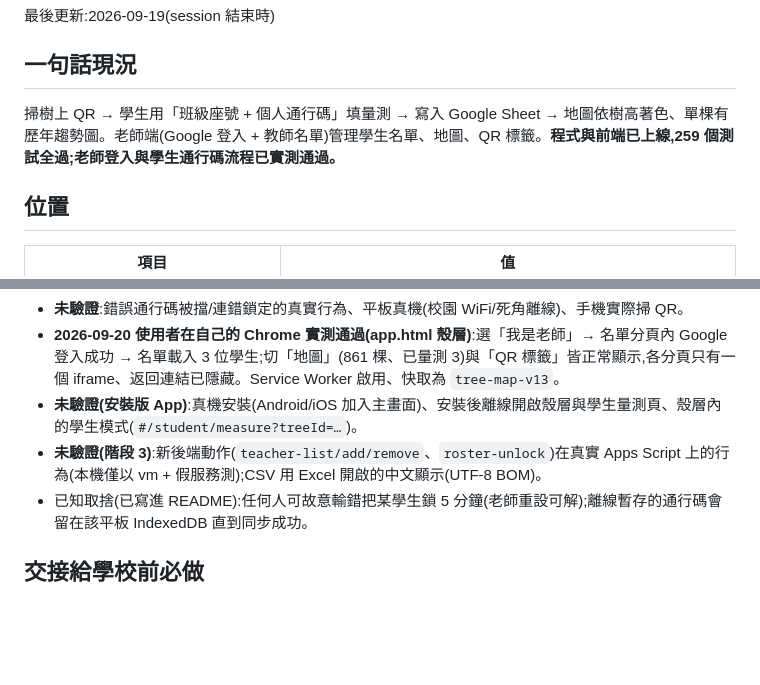
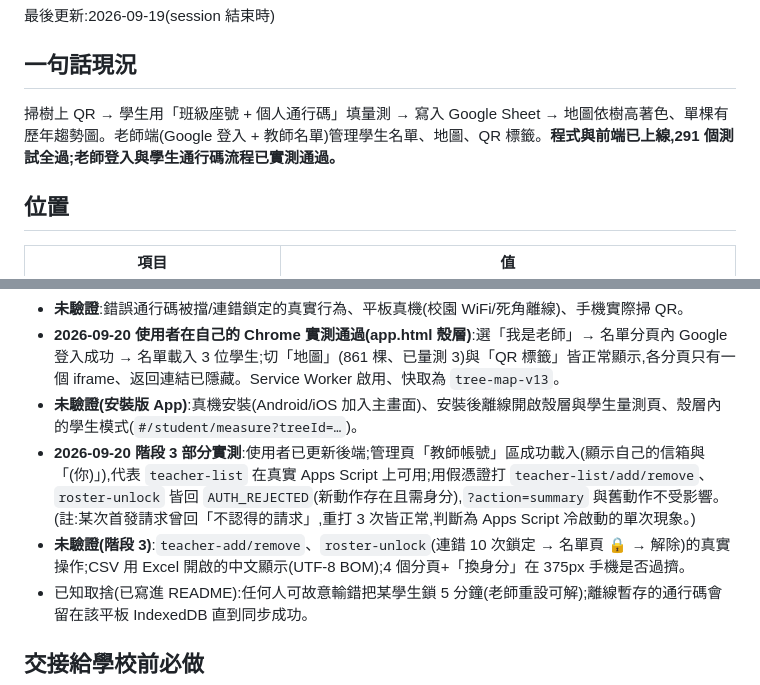
Before and after one commit to Jcsk7049/nkhs-tree-map, a Markdown page: docs/WORKLOG.md, 2 parts joined by grey strips. Rendered like a GitHub page; blank space fills up the shorter version.

Commit message:
docs: WORKLOG 記錄階段 3 後端已更新與部分實測
Co-Authored-By: Claude Sonnet 5 <noreply@anthropic.com>

```diff
--- a/docs/WORKLOG.md
+++ b/docs/WORKLOG.md
@@ -3,7 +3,7 @@
 最後更新:2026-09-19(session 結束時)
 
 ## 一句話現況
-掃樹上 QR → 學生用「班級座號 + 個人通行碼」填量測 → 寫入 Google Sheet → 地圖依樹高著色、單棵有歷年趨勢圖。老師端(Google 登入 + 教師名單)管理學生名單、地圖、QR 標籤。**程式與前端已上線,259 個測試全過;老師登入與學生通行碼流程已實測通過。**
+掃樹上 QR → 學生用「班級座號 + 個人通行碼」填量測 → 寫入 Google Sheet → 地圖依樹高著色、單棵有歷年趨勢圖。老師端(Google 登入 + 教師名單)管理學生名單、地圖、QR 標籤。**程式與前端已上線,291 個測試全過;老師登入與學生通行碼流程已實測通過。**
 
 ## 位置
 | 項目 | 值 |
@@ -52,7 +52,8 @@
 - **未驗證**:錯誤通行碼被擋/連錯鎖定的真實行為、平板真機(校園 WiFi/死角離線)、手機實際掃 QR。
 - **2026-09-20 使用者在自己的 Chrome 實測通過(app.html 殼層)**:選「我是老師」→ 名單分頁內 Google 登入成功 → 名單載入 3 位學生;切「地圖」(861 棵、已量測 3)與「QR 標籤」皆正常顯示,各分頁只有一個 iframe、返回連結已隱藏。Service Worker 啟用、快取為 `tree-map-v13`。
 - **未驗證(安裝版 App)**:真機安裝(Android/iOS 加入主畫面)、安裝後離線開啟殼層與學生量測頁、殼層內的學生模式(`#/student/measure?treeId=…`)。
-- **未驗證(階段 3)**:新後端動作(`teacher-list/add/remove`、`roster-unlock`)在真實 Apps Script 上的行為(本機僅以 vm + 假服務測);CSV 用 Excel 開啟的中文顯示(UTF-8 BOM)。
+- **2026-09-20 階段 3 部分實測**:使用者已更新後端;管理頁「教師帳號」區成功載入(顯示自己的信箱與「(你)」),代表 `teacher-list` 在真實 Apps Script 上可用;用假憑證打 `teacher-list/add/remove`、`roster-unlock` 皆回 `AUTH_REJECTED`(新動作存在且需身分),`?action=summary` 與舊動作不受影響。(註:某次首發請求曾回「不認得的請求」,重打 3 次皆正常,判斷為 Apps Script 冷啟動的單次現象。)
+- **未驗證(階段 3)**:`teacher-add/remove`、`roster-unlock`(連錯 10 次鎖定 → 名單頁 🔒 → 解除)的真實操作;CSV 用 Excel 開啟的中文顯示(UTF-8 BOM);4 個分頁+「換身分」在 375px 手機是否過擠。
 - 已知取捨(已寫進 README):任何人可故意輸錯把某學生鎖 5 分鐘(老師重設可解);離線暫存的通行碼會留在該平板 IndexedDB 直到同步成功。
 
 ## 交接給學校前必做
```
